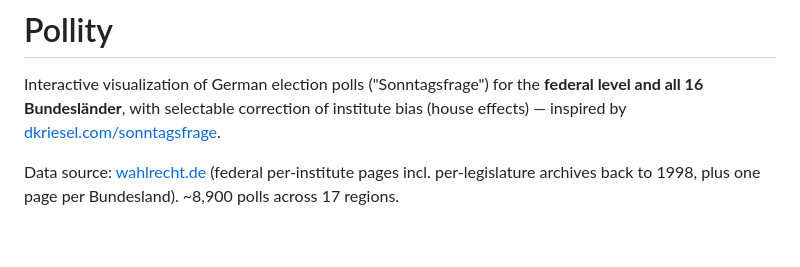
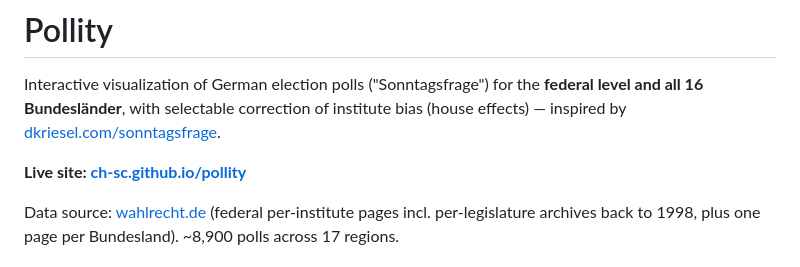
Before and after one commit to ch-sc/pollity, a Markdown page: README.md, the part around the change. Drawn GitHub-style; blank space fills up the shorter version.

Commit message:
link to gh page
Signed-off-by: Christoph Schulze <christoph.schulze@polygon.io>

```diff
--- a/README.md
+++ b/README.md
@@ -4,6 +4,8 @@ Interactive visualization of German election polls ("Sonntagsfrage") for the
 **federal level and all 16 Bundesländer**, with selectable correction of
 institute bias (house effects) — inspired by
 [dkriesel.com/sonntagsfrage](https://www.dkriesel.com/sonntagsfrage).
+
+**Live site: [ch-sc.github.io/pollity](https://ch-sc.github.io/pollity/)**
 
 Data source: [wahlrecht.de](https://www.wahlrecht.de/umfragen/) (federal
 per-institute pages incl. per-legislature archives back to 1998, plus one page
```
